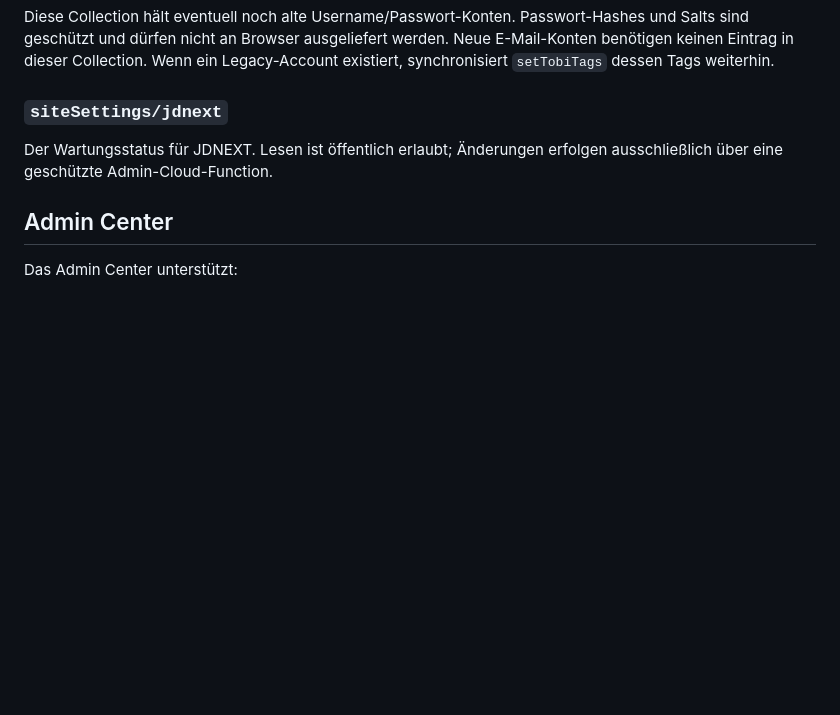
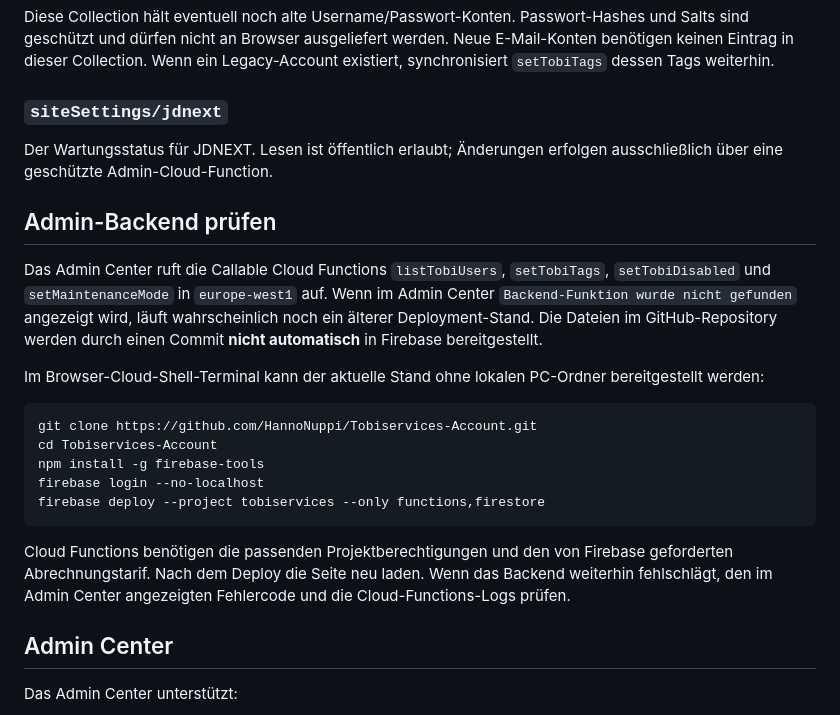
Before and after one commit to HannoNuppi/Tobiservices-Account, a Markdown page: README.md, the part around the change. Drawn GitHub-style; blank space fills up the shorter version.

Commit message:
Document Admin Center backend deployment and diagnostics

````diff
--- a/README.md
+++ b/README.md
@@ -79,6 +79,22 @@ Diese Collection hält eventuell noch alte Username/Passwort-Konten. Passwort-Ha
 
 Der Wartungsstatus für JDNEXT. Lesen ist öffentlich erlaubt; Änderungen erfolgen ausschließlich über eine geschützte Admin-Cloud-Function.
 
+## Admin-Backend prüfen
+
+Das Admin Center ruft die Callable Cloud Functions `listTobiUsers`, `setTobiTags`, `setTobiDisabled` und `setMaintenanceMode` in `europe-west1` auf. Wenn im Admin Center `Backend-Funktion wurde nicht gefunden` angezeigt wird, läuft wahrscheinlich noch ein älterer Deployment-Stand. Die Dateien im GitHub-Repository werden durch einen Commit **nicht automatisch** in Firebase bereitgestellt.
+
+Im Browser-Cloud-Shell-Terminal kann der aktuelle Stand ohne lokalen PC-Ordner bereitgestellt werden:
+
+```bash
+git clone https://github.com/HannoNuppi/Tobiservices-Account.git
+cd Tobiservices-Account
+npm install -g firebase-tools
+firebase login --no-localhost
+firebase deploy --project tobiservices --only functions,firestore
+```
+
+Cloud Functions benötigen die passenden Projektberechtigungen und den von Firebase geforderten Abrechnungstarif. Nach dem Deploy die Seite neu laden. Wenn das Backend weiterhin fehlschlägt, den im Admin Center angezeigten Fehlercode und die Cloud-Functions-Logs prüfen.
+
 ## Admin Center
 
 Das Admin Center unterstützt:
````
